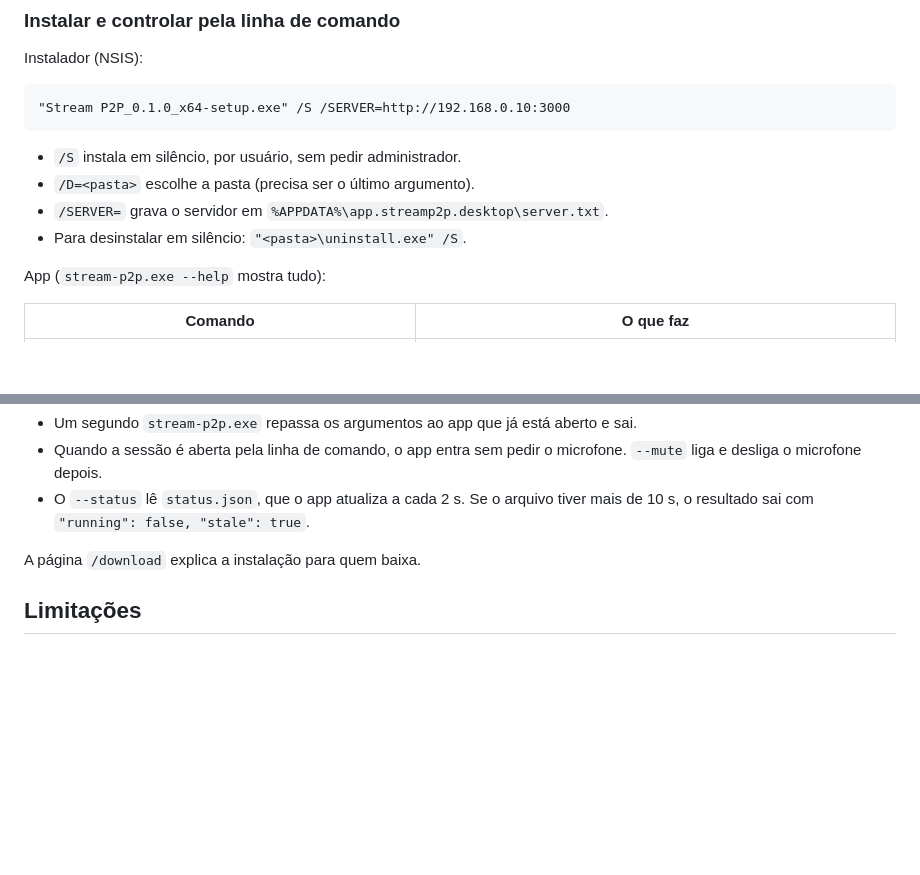
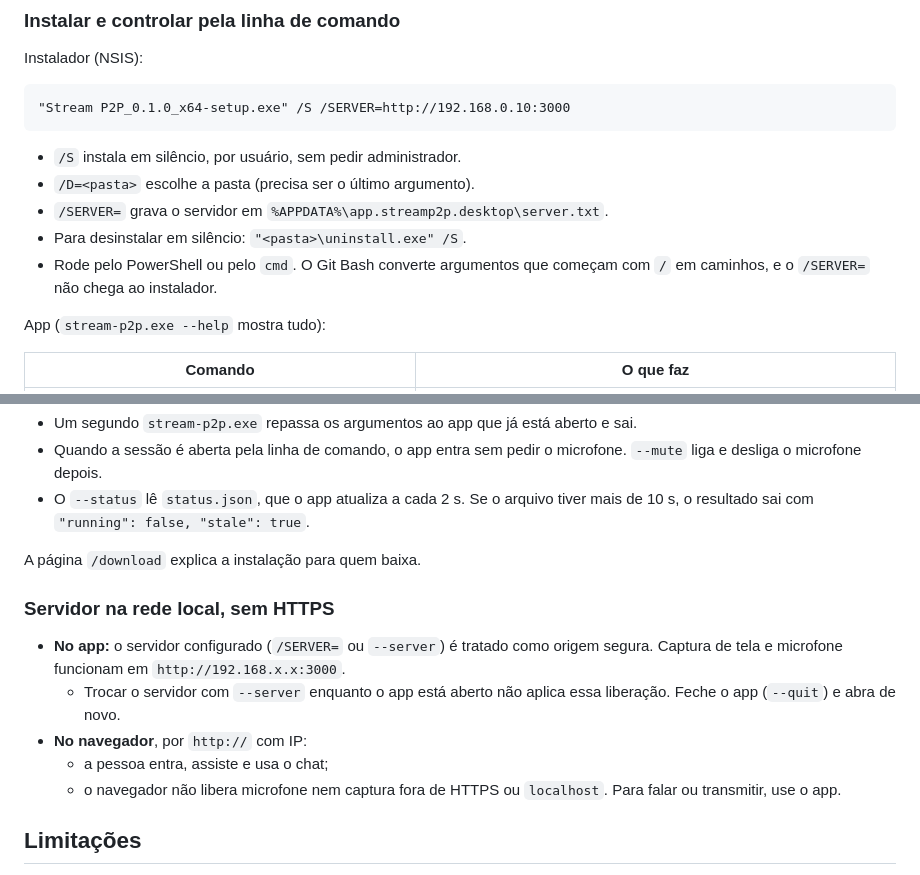
Before and after one commit to yagoriccomi/stream-p2p, a Markdown page: README.md, 2 parts joined by grey strips. Drawn GitHub-style; blank space fills up the shorter version.

Commit message:
docs: instalador testado com servidor na rede local (README e entrega)
Co-Authored-By: Claude Opus 5.5 <noreply@anthropic.com>

```diff
--- a/README.md
+++ b/README.md
@@ -110,6 +110,7 @@ Instalador (NSIS):
 - `/D=<pasta>` escolhe a pasta (precisa ser o último argumento).
 - `/SERVER=` grava o servidor em `%APPDATA%\app.streamp2p.desktop\server.txt`.
 - Para desinstalar em silêncio: `"<pasta>\uninstall.exe" /S`.
+- Rode pelo PowerShell ou pelo `cmd`. O Git Bash converte argumentos que começam com `/` em caminhos, e o `/SERVER=` não chega ao instalador.
 
 App (`stream-p2p.exe --help` mostra tudo):
 
@@ -134,6 +135,13 @@ Comportamento:
 
 A página `/download` explica a instalação para quem baixa.
 
+### Servidor na rede local, sem HTTPS
+- **No app:** o servidor configurado (`/SERVER=` ou `--server`) é tratado como origem segura. Captura de tela e microfone funcionam em `http://192.168.x.x:3000`.
+  - Trocar o servidor com `--server` enquanto o app está aberto não aplica essa liberação. Feche o app (`--quit`) e abra de novo.
+- **No navegador**, por `http://` com IP:
+  - a pessoa entra, assiste e usa o chat;
+  - o navegador não libera microfone nem captura fora de HTTPS ou `localhost`. Para falar ou transmitir, use o app.
+
 ## Limitações
 - O upload é medido contra o servidor de sinalização antes de transmitir. Se a rede congestionar no meio da transmissão, a cota de envio direto não diminui sozinha.
 - O atraso de decodificar e recodificar num relay é uma estimativa fixa (20 ms). O RTT de cada salto é medido.
```
Also changed, not shown: docs/planos/ENTREGA-instalador-rede-local.md (added, +44 -0 lines).
